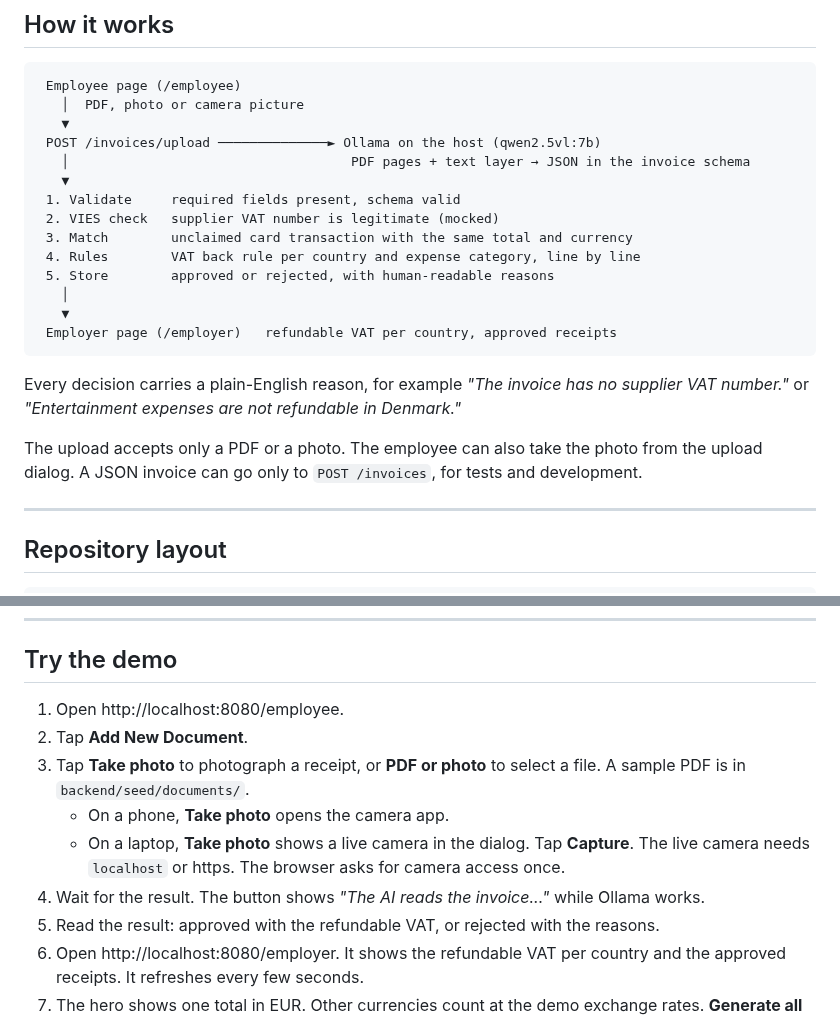
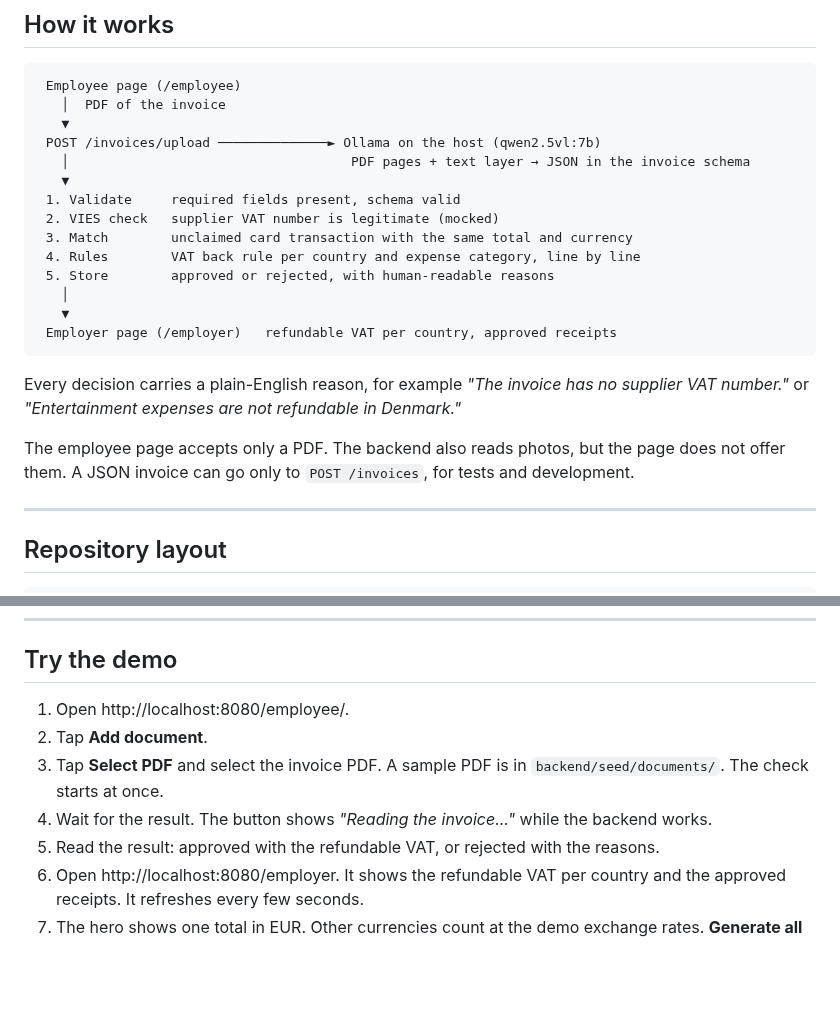
Before and after one commit to rcsenge/wise-vat-back, a Markdown page: README.md, 2 parts joined by grey strips. Rendered like a GitHub page; blank space fills up the shorter version.

Commit message:
docs: describe the PDF-only upload
Co-Authored-By: Claude Opus 5.5 <noreply@anthropic.com>

````diff
--- a/README.md
+++ b/README.md
@@ -33,7 +33,7 @@ The AI runs on your own machine. It needs no API key, no account, and no interne
 
 ```
  Employee page (/employee)
-   │  PDF, photo or camera picture
+   │  PDF of the invoice
    ▼
  POST /invoices/upload ──────────────► Ollama on the host (qwen2.5vl:7b)
    │                                    PDF pages + text layer → JSON in the invoice schema
@@ -50,7 +50,7 @@ The AI runs on your own machine. It needs no API key, no account, and no interne
 
 Every decision carries a plain-English reason, for example *"The invoice has no supplier VAT number."* or *"Entertainment expenses are not refundable in Denmark."*
 
-The upload accepts only a PDF or a photo. The employee can also take the photo from the upload dialog. A JSON invoice can go only to `POST /invoices`, for tests and development.
+The employee page accepts only a PDF. The backend also reads photos, but the page does not offer them. A JSON invoice can go only to `POST /invoices`, for tests and development.
 
 ---
 
@@ -231,12 +231,10 @@ Both servers listen on every interface. Find the computer's IP address (`ipconfi
 
 ## Try the demo
 
-1. Open http://localhost:8080/employee.
-2. Tap **Add New Document**.
-3. Tap **Take photo** to photograph a receipt, or **PDF or photo** to select a file. A sample PDF is in `backend/seed/documents/`.
-   - On a phone, **Take photo** opens the camera app.
-   - On a laptop, **Take photo** shows a live camera in the dialog. Tap **Capture**. The live camera needs `localhost` or https. The browser asks for camera access once.
-4. Wait for the result. The button shows *"The AI reads the invoice..."* while Ollama works.
+1. Open http://localhost:8080/employee/.
+2. Tap **Add document**.
+3. Tap **Select PDF** and select the invoice PDF. A sample PDF is in `backend/seed/documents/`. The check starts at once.
+4. Wait for the result. The button shows *"Reading the invoice..."* while the backend works.
 5. Read the result: approved with the refundable VAT, or rejected with the reasons.
 6. Open http://localhost:8080/employer. It shows the refundable VAT per country and the approved receipts. It refreshes every few seconds.
 7. The hero shows one total in EUR. Other currencies count at the demo exchange rates. **Generate all** downloads one ZIP with the claim packages of every open year in every country.
````
